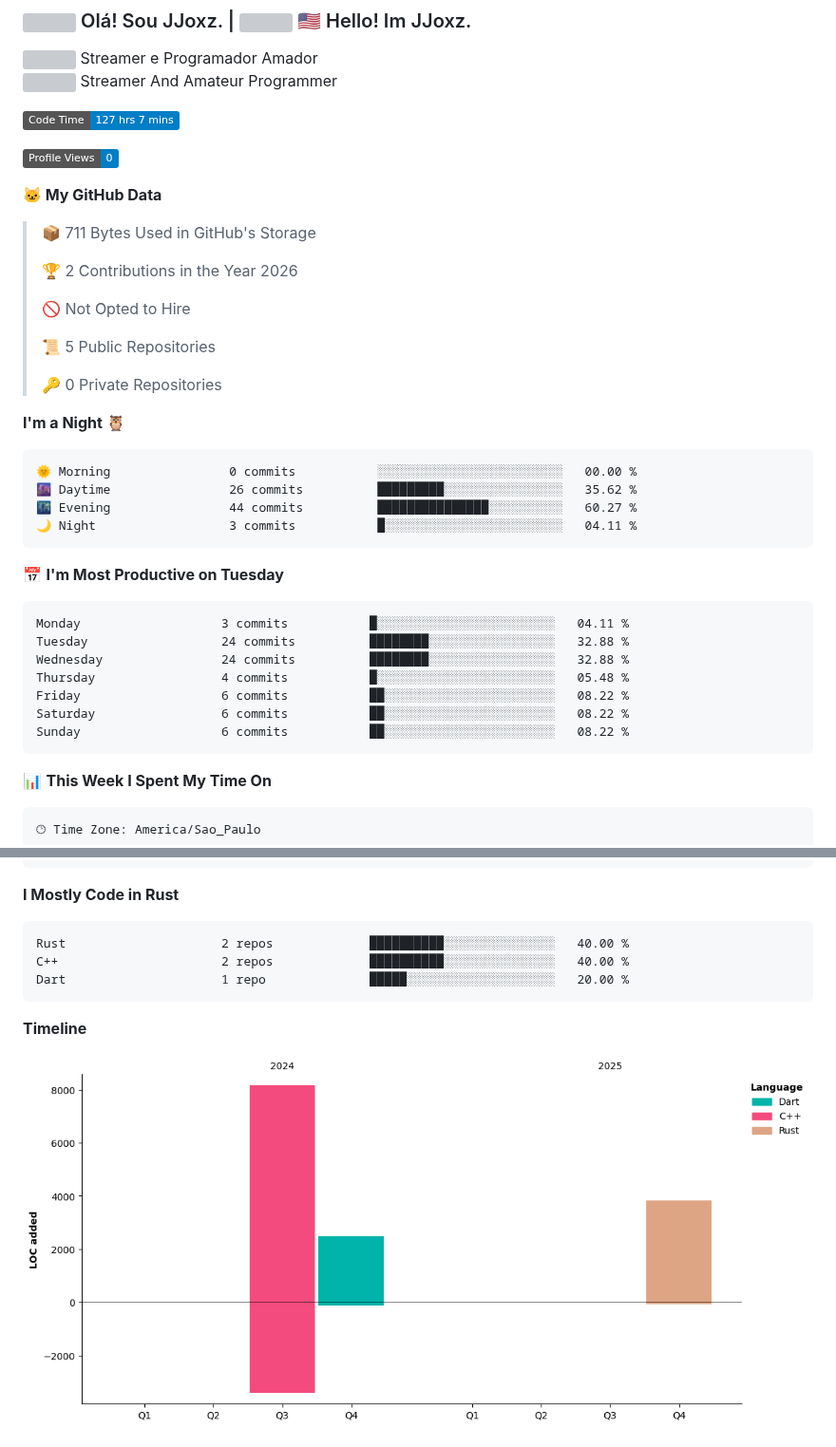
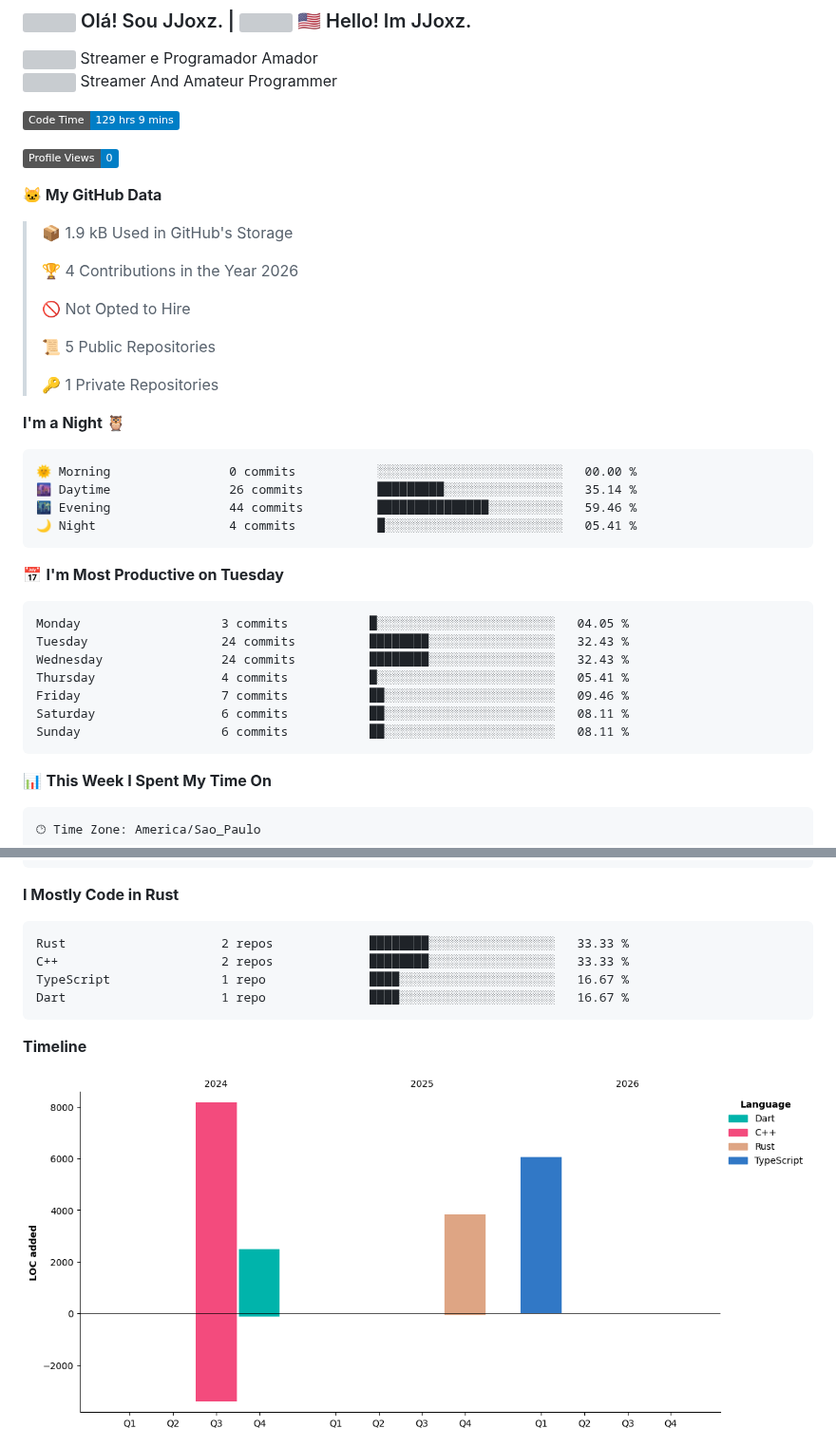
Before and after one commit to jjooxz/jjooxz, a Markdown page: README.md, 2 parts joined by grey strips. Shown at 95% size. GitHub-like rendering; pictures changed too: assets/bar_graph.png; badges without logos; grey boxes are pictures that could not be loaded.

Commit message:
Updated with Dev Metrics

````diff
--- a/README.md
+++ b/README.md
@@ -5,40 +5,40 @@
 
 
 <!--START_SECTION:waka-->
-![Code Time](http://img.shields.io/badge/Code%20Time-127%20hrs%207%20mins-blue)
+![Code Time](http://img.shields.io/badge/Code%20Time-129%20hrs%209%20mins-blue)
 
 ![Profile Views](http://img.shields.io/badge/Profile%20Views-0-blue)
 
 **🐱 My GitHub Data**
 
-> 📦 711 Bytes Used in GitHub's Storage
+> 📦 1.9 kB Used in GitHub's Storage
  >
-> 🏆 2 Contributions in the Year 2026
+> 🏆 4 Contributions in the Year 2026
  >
 > 🚫 Not Opted to Hire
  >
 > 📜 5 Public Repositories
  >
-> 🔑 0 Private Repositories
+> 🔑 1 Private Repositories
  >
 **I'm a Night 🦉**
 
 ```text
 🌞 Morning                0 commits           ░░░░░░░░░░░░░░░░░░░░░░░░░   00.00 %
-🌆 Daytime                26 commits          █████████░░░░░░░░░░░░░░░░   35.62 %
-🌃 Evening                44 commits          ███████████████░░░░░░░░░░   60.27 %
-🌙 Night                  3 commits           █░░░░░░░░░░░░░░░░░░░░░░░░   04.11 %
+🌆 Daytime                26 commits          █████████░░░░░░░░░░░░░░░░   35.14 %
+🌃 Evening                44 commits          ███████████████░░░░░░░░░░   59.46 %
+🌙 Night                  4 commits           █░░░░░░░░░░░░░░░░░░░░░░░░   05.41 %
 ```
 📅 **I'm Most Productive on Tuesday**
 
 ```text
-Monday                   3 commits           █░░░░░░░░░░░░░░░░░░░░░░░░   04.11 %
-Tuesday                  24 commits          ████████░░░░░░░░░░░░░░░░░   32.88 %
-Wednesday                24 commits          ████████░░░░░░░░░░░░░░░░░   32.88 %
-Thursday                 4 commits           █░░░░░░░░░░░░░░░░░░░░░░░░   05.48 %
-Friday                   6 commits           ██░░░░░░░░░░░░░░░░░░░░░░░   08.22 %
-Saturday                 6 commits           ██░░░░░░░░░░░░░░░░░░░░░░░   08.22 %
-Sunday                   6 commits           ██░░░░░░░░░░░░░░░░░░░░░░░   08.22 %
+Monday                   3 commits           █░░░░░░░░░░░░░░░░░░░░░░░░   04.05 %
+Tuesday                  24 commits          ████████░░░░░░░░░░░░░░░░░   32.43 %
+Wednesday                24 commits          ████████░░░░░░░░░░░░░░░░░   32.43 %
+Thursday                 4 commits           █░░░░░░░░░░░░░░░░░░░░░░░░   05.41 %
+Friday                   7 commits           ██░░░░░░░░░░░░░░░░░░░░░░░   09.46 %
+Saturday                 6 commits           ██░░░░░░░░░░░░░░░░░░░░░░░   08.11 %
+Sunday                   6 commits           ██░░░░░░░░░░░░░░░░░░░░░░░   08.11 %
 ```
 
 
@@ -71,9 +71,10 @@ Linux                    32 hrs 44 mins      ███████████
 **I Mostly Code in Rust**
 
 ```text
-Rust                     2 repos             ██████████░░░░░░░░░░░░░░░   40.00 %
-C++                      2 repos             ██████████░░░░░░░░░░░░░░░   40.00 %
-Dart                     1 repo              █████░░░░░░░░░░░░░░░░░░░░   20.00 %
+Rust                     2 repos             ████████░░░░░░░░░░░░░░░░░   33.33 %
+C++                      2 repos             ████████░░░░░░░░░░░░░░░░░   33.33 %
+TypeScript               1 repo              ████░░░░░░░░░░░░░░░░░░░░░   16.67 %
+Dart                     1 repo              ████░░░░░░░░░░░░░░░░░░░░░   16.67 %
 ```
 
 
````
Also changed, not shown: other parts of README.md (+1 -1 lines).
